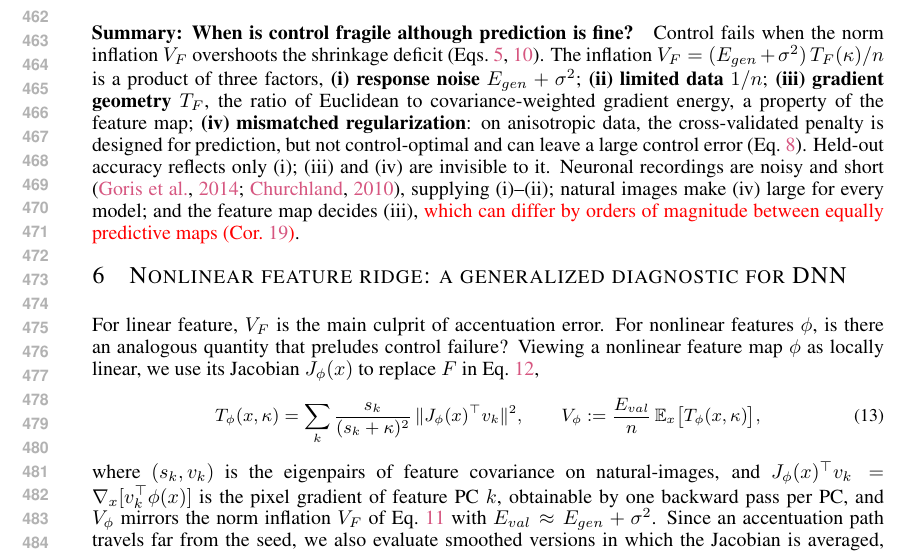
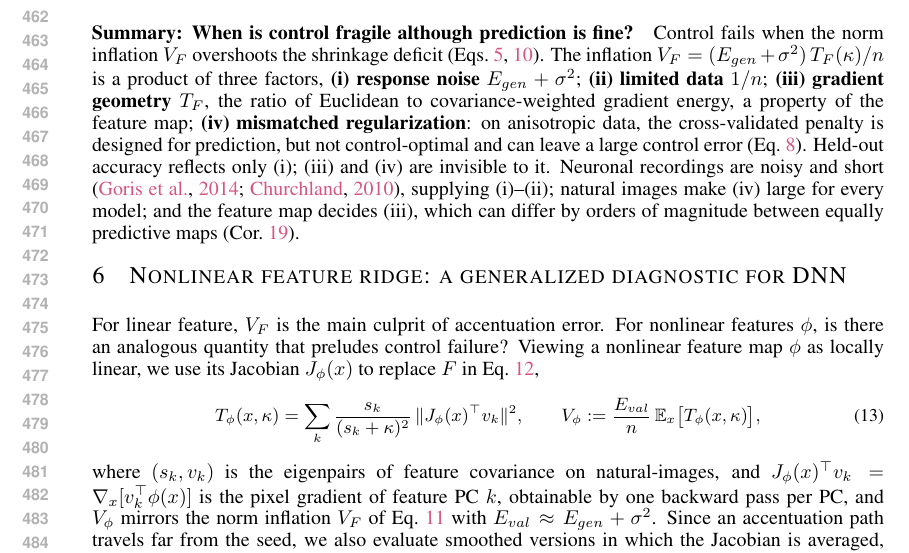
Before and after one commit to Animadversio/AccentuationPredictionRMTDissociation, a LaTeX paper (accentuation_rmt_main_compact_draft.tex, which reads main_body_compact.tex): part of page 9 of 69, cut so that both start at the same text. Compiled offline with pdfLaTeX.

Commit message:
Remove last visible red in main text
Co-Authored-By: Claude Opus 5.5 <noreply@anthropic.com>

```diff
--- a/main_body_compact.tex
+++ b/main_body_compact.tex
@@ -405,7 +405,7 @@ The inflation $V_F=(E_{gen}+\sigma^2)\,T_F(\kappa)/n$ is a product of three fact
 \textbf{(ii) limited data} $1/n$;
 \textbf{(iii) gradient geometry} $T_F$, the ratio of Euclidean to covariance-weighted gradient energy, a property of the feature map;
 \textbf{(iv) mismatched regularization}: on anisotropic data, the cross-validated penalty is designed for prediction, but not control-optimal and can leave a large control error  (Eq.~\ref{eq:pixel-zacc-cv}).
-Held-out accuracy reflects only (i); (iii) and (iv) are invisible to it. Neuronal recordings are noisy and short \citep{goris2014partitioning,churchland2010stimulus}, supplying (i)--(ii); natural images make (iv) large for every model; and the feature map decides (iii), \red{which can differ by orders of magnitude between equally predictive maps (Cor.~\ref{cor:mr-rotation})}.
+Held-out accuracy reflects only (i); (iii) and (iv) are invisible to it. Neuronal recordings are noisy and short \citep{goris2014partitioning,churchland2010stimulus}, supplying (i)--(ii); natural images make (iv) large for every model; and the feature map decides (iii), which can differ by orders of magnitude between equally predictive maps (Cor.~\ref{cor:mr-rotation}).
 % [Reviewer fix] Previous red draft: in which equally predictive maps can differ by the variance ratio of the image modes their features load on (Cor.~\ref{cor:mr-rotation}), which spans orders of magnitude for natural images.
 % [Reviewer fix] Previous ending: "...and the feature map decides (iii), in which equally predictive maps differ without bound."
 
```
